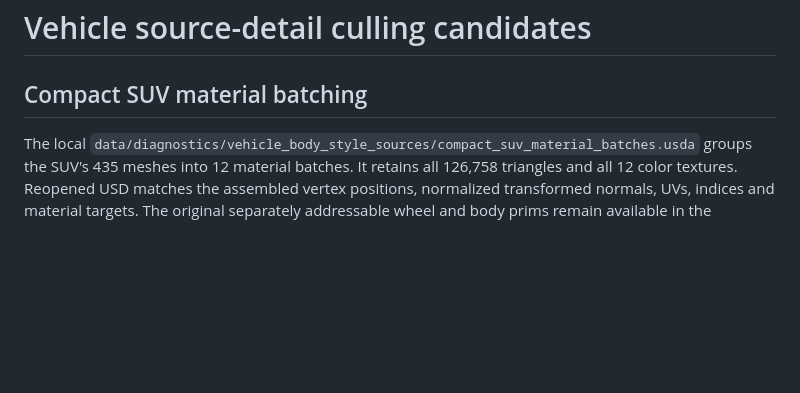
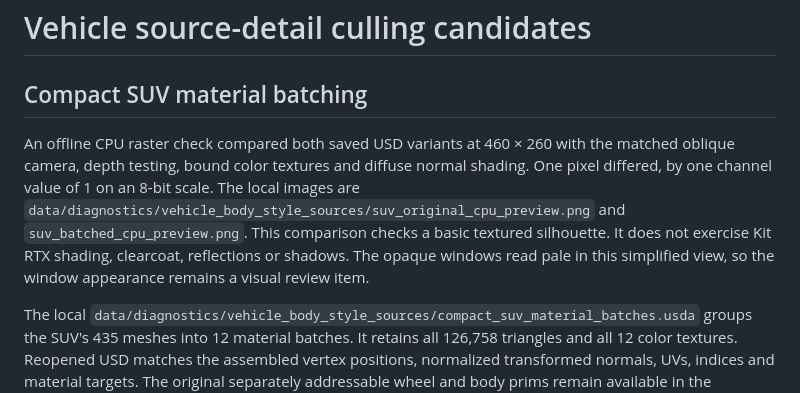
Before and after one commit to ajoiventures/TWIN, a Markdown page: docs/VEHICLE_LOD.md, the part around the change. GitHub-like rendering; blank space fills up the shorter version.

Commit message:
Compare original and batched SUV with CPU raster check

```diff
--- a/docs/VEHICLE_LOD.md
+++ b/docs/VEHICLE_LOD.md
@@ -1,6 +1,8 @@
 # Vehicle source-detail culling candidates
 
 ## Compact SUV material batching
+
+An offline CPU raster check compared both saved USD variants at 460 × 260 with the matched oblique camera, depth testing, bound color textures and diffuse normal shading. One pixel differed, by one channel value of 1 on an 8-bit scale. The local images are `data/diagnostics/vehicle_body_style_sources/suv_original_cpu_preview.png` and `suv_batched_cpu_preview.png`. This comparison checks a basic textured silhouette. It does not exercise Kit RTX shading, clearcoat, reflections or shadows. The opaque windows read pale in this simplified view, so the window appearance remains a visual review item.
 
 The local `data/diagnostics/vehicle_body_style_sources/compact_suv_material_batches.usda` groups the SUV's 435 meshes into 12 material batches. It retains all 126,758 triangles and all 12 color textures. Reopened USD matches the assembled vertex positions, normalized transformed normals, UVs, indices and material targets. The original separately addressable wheel and body prims remain available in the unbatched source for fit and inspection. Actual render comparison and performance measurement are still required. [Batch audit](evidence/suv-material-batch-audit.json)
 
```
